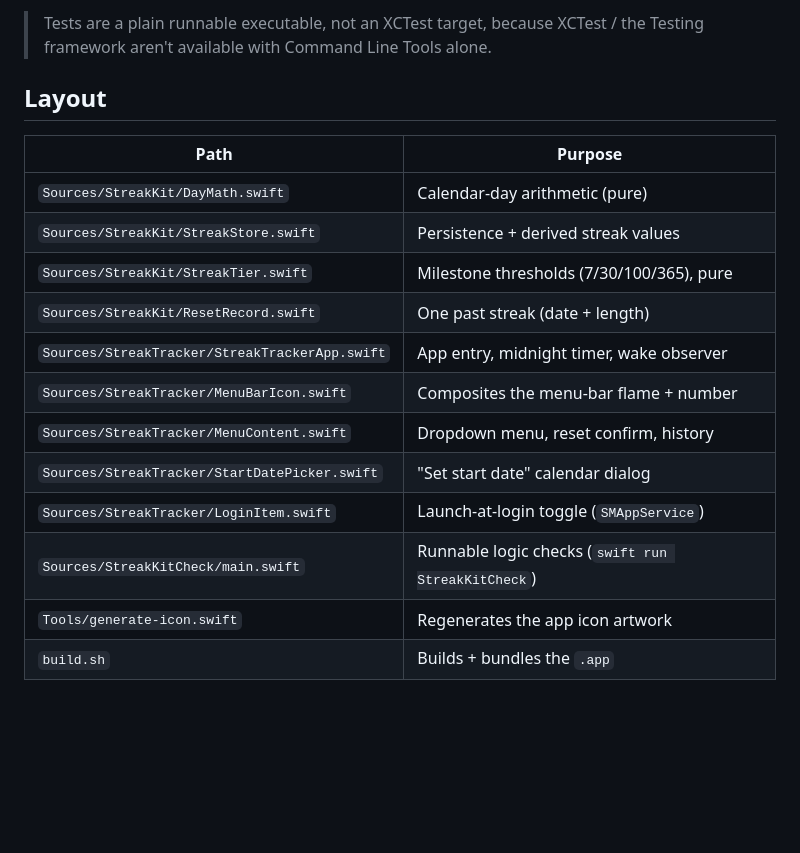
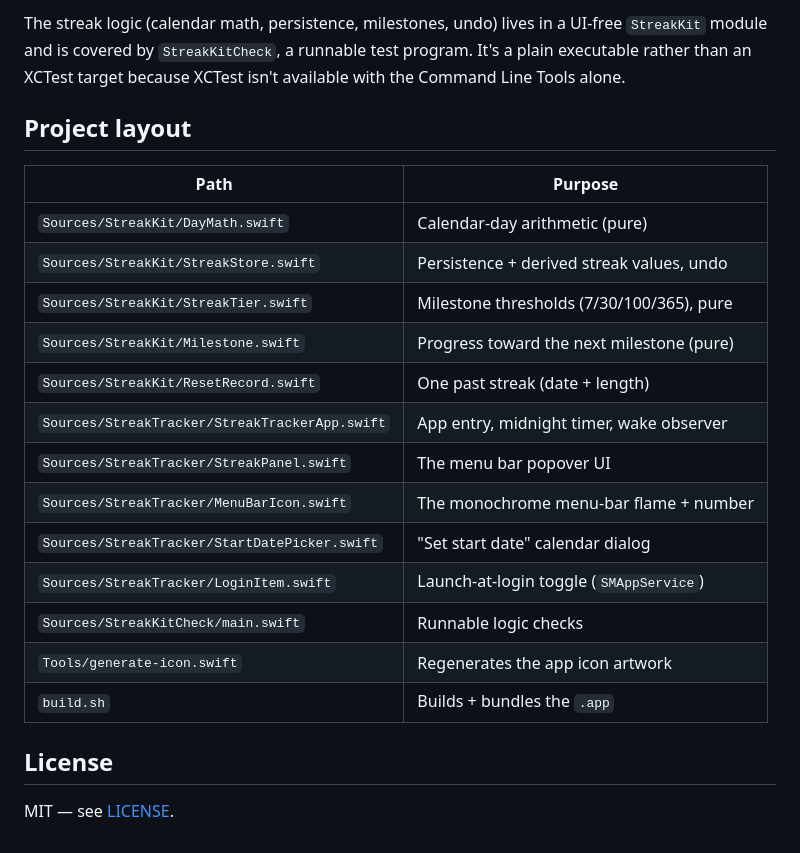
Before and after one commit to saltxd/streak-tracker, a Markdown page: README.md, the part around one of its changes. Drawn GitHub-style; blank space fills up the shorter version.

````diff
--- a/README.md
+++ b/README.md
@@ -50,21 +70,28 @@ swift build                # debug build
 ```
 
-> Tests are a plain runnable executable, not an XCTest target, because XCTest / the
-> Testing framework aren't available with Command Line Tools alone.
+The streak logic (calendar math, persistence, milestones, undo) lives in a UI-free
+`StreakKit` module and is covered by `StreakKitCheck`, a runnable test program. It's a
+plain executable rather than an XCTest target because XCTest isn't available with the
+Command Line Tools alone.
 
-## Layout
+## Project layout
 
 | Path | Purpose |
 |---|---|
 | `Sources/StreakKit/DayMath.swift` | Calendar-day arithmetic (pure) |
-| `Sources/StreakKit/StreakStore.swift` | Persistence + derived streak values |
+| `Sources/StreakKit/StreakStore.swift` | Persistence + derived streak values, undo |
 | `Sources/StreakKit/StreakTier.swift` | Milestone thresholds (7/30/100/365), pure |
+| `Sources/StreakKit/Milestone.swift` | Progress toward the next milestone (pure) |
 | `Sources/StreakKit/ResetRecord.swift` | One past streak (date + length) |
 | `Sources/StreakTracker/StreakTrackerApp.swift` | App entry, midnight timer, wake observer |
-| `Sources/StreakTracker/MenuBarIcon.swift` | Composites the menu-bar flame + number |
-| `Sources/StreakTracker/MenuContent.swift` | Dropdown menu, reset confirm, history |
+| `Sources/StreakTracker/StreakPanel.swift` | The menu bar popover UI |
+| `Sources/StreakTracker/MenuBarIcon.swift` | The monochrome menu-bar flame + number |
 | `Sources/StreakTracker/StartDatePicker.swift` | "Set start date" calendar dialog |
 | `Sources/StreakTracker/LoginItem.swift` | Launch-at-login toggle (`SMAppService`) |
-| `Sources/StreakKitCheck/main.swift` | Runnable logic checks (`swift run StreakKitCheck`) |
+| `Sources/StreakKitCheck/main.swift` | Runnable logic checks |
 | `Tools/generate-icon.swift` | Regenerates the app icon artwork |
 | `build.sh` | Builds + bundles the `.app` |
+
+## License
+
+MIT — see [LICENSE](LICENSE).
````
Also changed, not shown: other parts of README.md (+50 -30 lines), docs/panel-dark.png (added), docs/panel-light.png (added), 1 other file.
